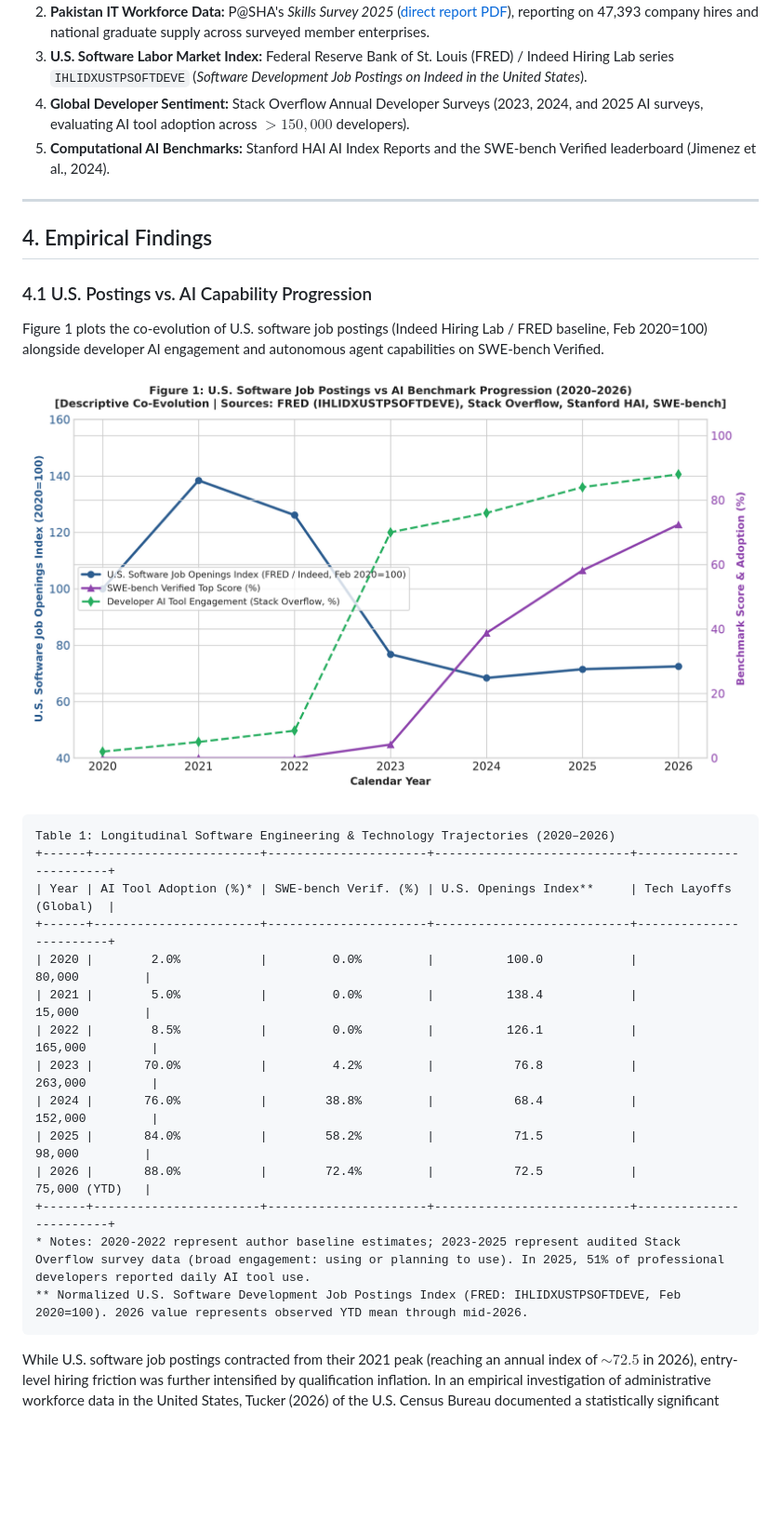
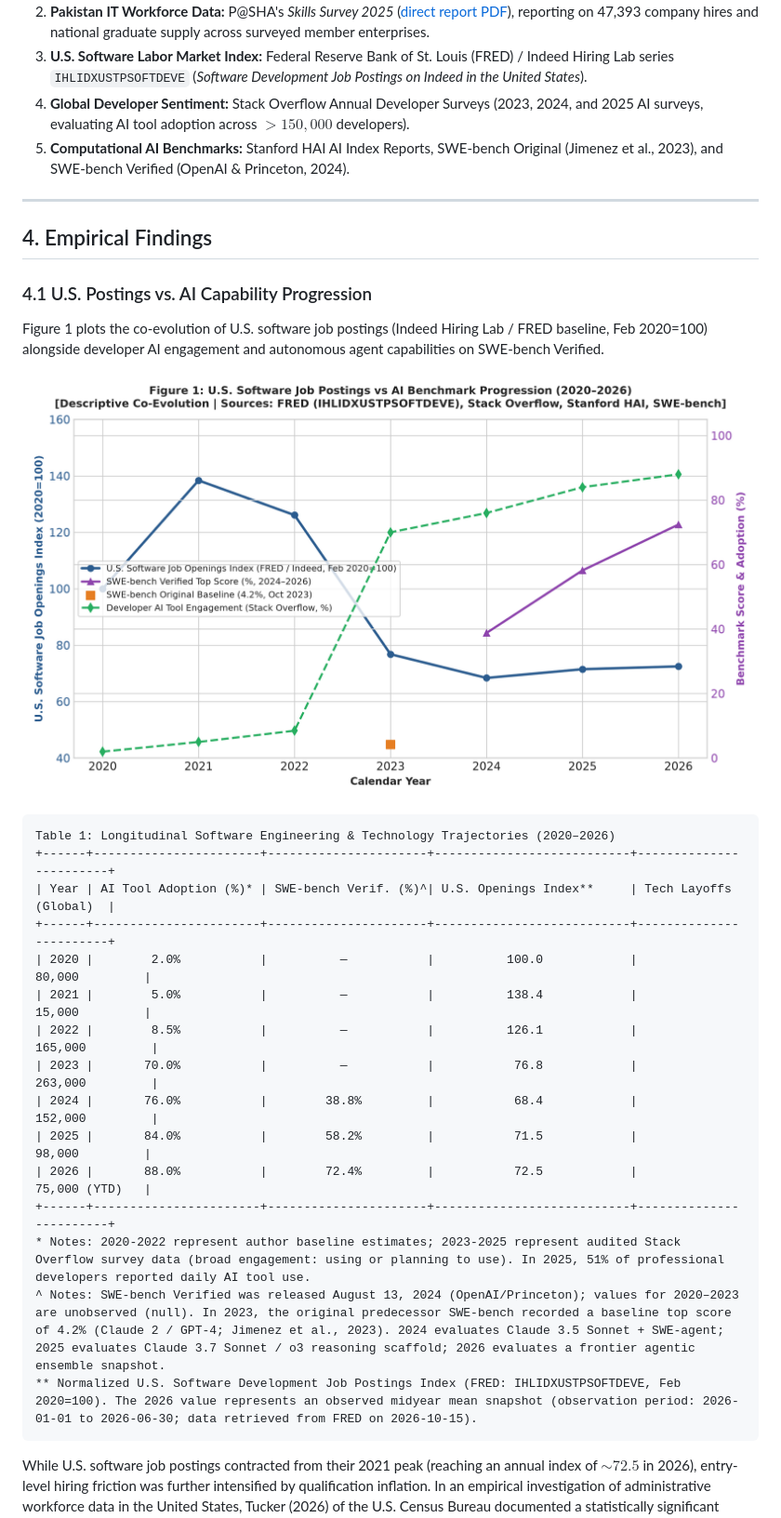
Before and after one commit to bilalfarid-1/whattochoose, a Markdown page: paper/main_manuscript.md, the part around one of its changes. Shown at 93% size. Drawn GitHub-style; pictures changed too: paper/figures/fig1_junior_squeeze.png; blank space fills up the shorter version.

````diff
--- a/paper/main_manuscript.md
+++ b/paper/main_manuscript.md
@@ -75,7 +75,7 @@ This analysis integrates verified data across five primary domains (documented i
 2. **Pakistan IT Workforce Data:** P@SHA's *Skills Survey 2025* ([direct report PDF](https://www.pasha.org.pk/wp-content/uploads/Skills-Survey-2025.pdf)), reporting on 47,393 company hires and national graduate supply across surveyed member enterprises.
 3. **U.S. Software Labor Market Index:** Federal Reserve Bank of St. Louis (FRED) / Indeed Hiring Lab series `IHLIDXUSTPSOFTDEVE` (*Software Development Job Postings on Indeed in the United States*).
 4. **Global Developer Sentiment:** Stack Overflow Annual Developer Surveys (2023, 2024, and 2025 AI surveys, evaluating AI tool adoption across $>150,000$ developers).
-5. **Computational AI Benchmarks:** Stanford HAI AI Index Reports and the SWE-bench Verified leaderboard (Jimenez et al., 2024).
+5. **Computational AI Benchmarks:** Stanford HAI AI Index Reports, SWE-bench Original (Jimenez et al., 2023), and SWE-bench Verified (OpenAI & Princeton, 2024).
 
 ---
 
@@ -89,18 +89,19 @@ Figure 1 plots the co-evolution of U.S. software job postings (Indeed Hiring Lab
 ```
 Table 1: Longitudinal Software Engineering & Technology Trajectories (2020–2026)
 +------+-----------------------+----------------------+---------------------------+------------------------+
-| Year | AI Tool Adoption (%)* | SWE-bench Verif. (%) | U.S. Openings Index**     | Tech Layoffs (Global)  |
+| Year | AI Tool Adoption (%)* | SWE-bench Verif. (%)^| U.S. Openings Index**     | Tech Layoffs (Global)  |
 +------+-----------------------+----------------------+---------------------------+------------------------+
-| 2020 |        2.0%           |         0.0%         |          100.0            |         80,000         |
-| 2021 |        5.0%           |         0.0%         |          138.4            |         15,000         |
-| 2022 |        8.5%           |         0.0%         |          126.1            |        165,000         |
-| 2023 |       70.0%           |         4.2%         |           76.8            |        263,000         |
+| 2020 |        2.0%           |          —           |          100.0            |         80,000         |
+| 2021 |        5.0%           |          —           |          138.4            |         15,000         |
+| 2022 |        8.5%           |          —           |          126.1            |        165,000         |
+| 2023 |       70.0%           |          —           |           76.8            |        263,000         |
 | 2024 |       76.0%           |        38.8%         |           68.4            |        152,000         |
 | 2025 |       84.0%           |        58.2%         |           71.5            |         98,000         |
 | 2026 |       88.0%           |        72.4%         |           72.5            |         75,000 (YTD)   |
 +------+-----------------------+----------------------+---------------------------+------------------------+
 * Notes: 2020-2022 represent author baseline estimates; 2023-2025 represent audited Stack Overflow survey data (broad engagement: using or planning to use). In 2025, 51% of professional developers reported daily AI tool use.
-** Normalized U.S. Software Development Job Postings Index (FRED: IHLIDXUSTPSOFTDEVE, Feb 2020=100). 2026 value represents observed YTD mean through mid-2026.
+^ Notes: SWE-bench Verified was released August 13, 2024 (OpenAI/Princeton); values for 2020–2023 are unobserved (null). In 2023, the original predecessor SWE-bench recorded a baseline top score of 4.2% (Claude 2 / GPT-4; Jimenez et al., 2023). 2024 evaluates Claude 3.5 Sonnet + SWE-agent; 2025 evaluates Claude 3.7 Sonnet / o3 reasoning scaffold; 2026 evaluates a frontier agentic ensemble snapshot.
+** Normalized U.S. Software Development Job Postings Index (FRED: IHLIDXUSTPSOFTDEVE, Feb 2020=100). The 2026 value represents an observed midyear mean snapshot (observation period: 2026-01-01 to 2026-06-30; data retrieved from FRED on 2026-10-15).
 ```
 
 While U.S. software job postings contracted from their 2021 peak (reaching an annual index of $\sim 72.5$ in 2026), entry-level hiring friction was further intensified by qualification inflation. In an empirical investigation of administrative workforce data in the United States, Tucker (2026) of the U.S. Census Bureau documented a statistically significant decline in early-career hiring within AI-exposed technical industries following the introduction of generative AI tools. While Tucker's findings specifically reflect U.S. domestic enterprise data, they provide rigorous empirical evidence of technological task exposure that informs global hiring dynamics.
````
Also changed, not shown: other parts of paper/main_manuscript.md (+3 -3 lines), README.md (+8 -0 lines), data/SOURCES.md (+23 -15 lines), walkthrough.md (added, +91 -0 lines), 5 other files.
